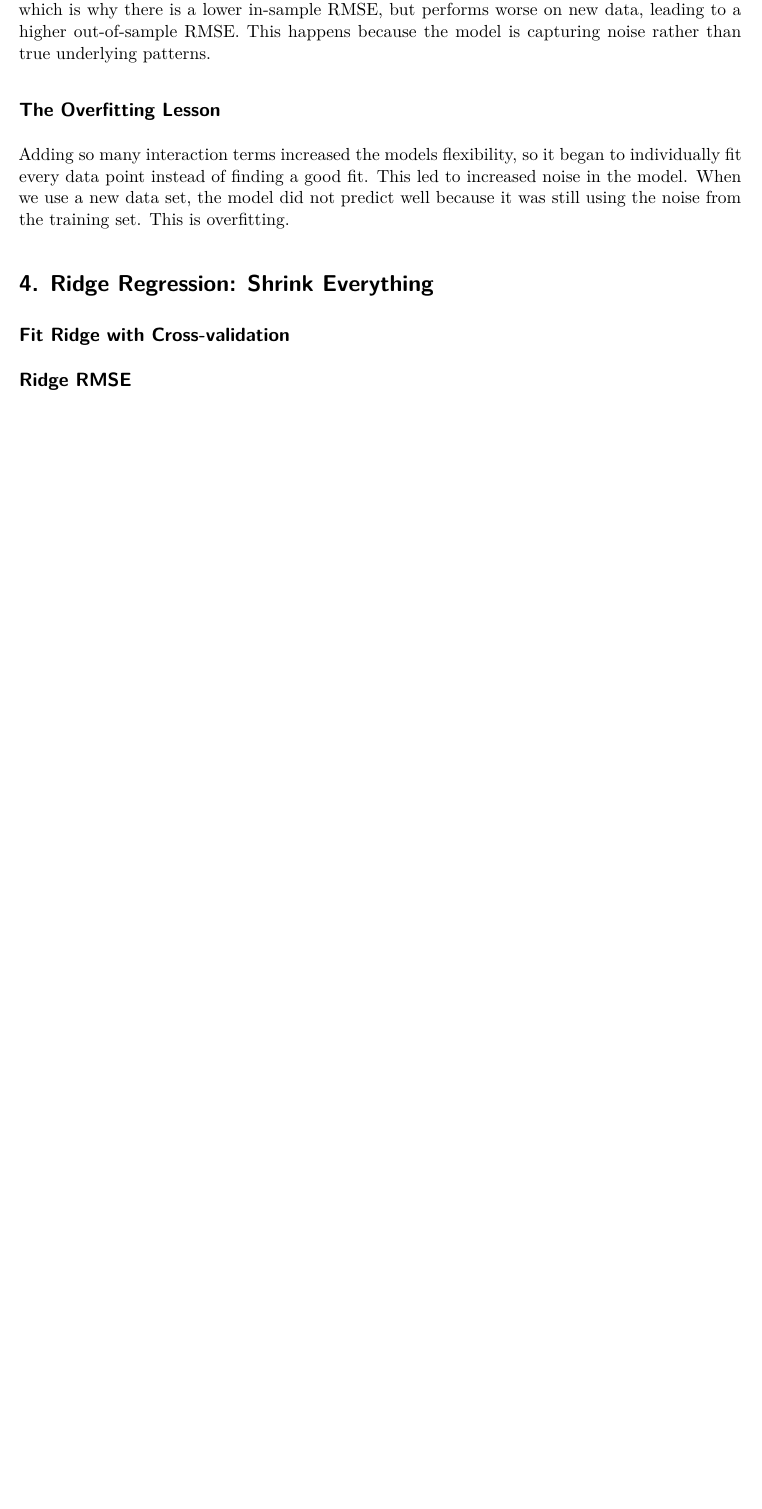
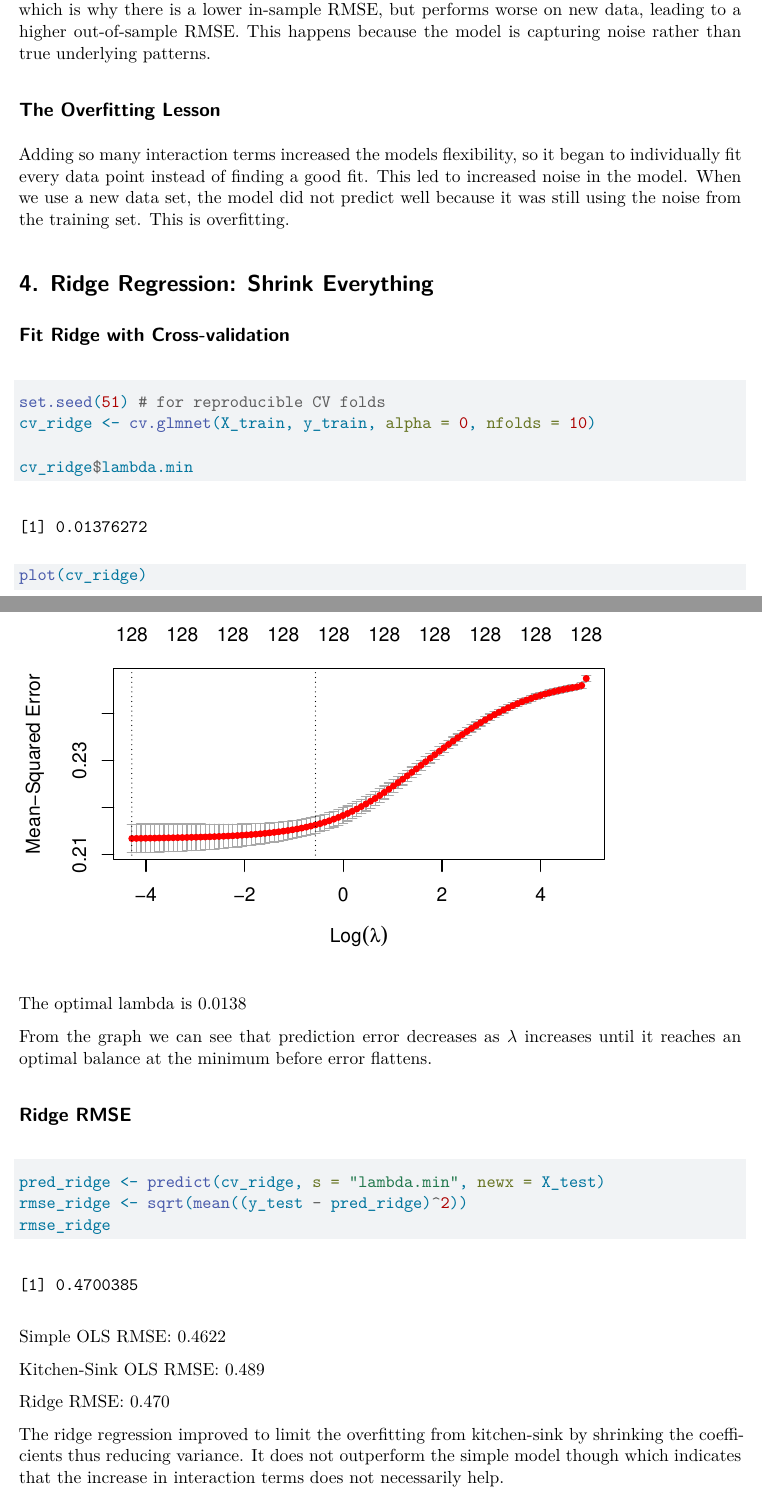
Before and after one commit to tylerdang25/Gov-51---PSet-3, a Quarto document (Gov 51 - pset 3.qmd): part of page 8 of 8 before the commit and two parts of pages 8 and 9 of 13 after it, the two joined at a grey line, cut so that both start at the same text, the shorter picture padded with empty space. Rendered offline with R 4.5, knitr and Pandoc in place of Quarto, then LaTeX, with nearby package versions.

Commit message:
Completion of Section 4

````diff
--- a/Gov 51 - pset 3.qmd
+++ b/Gov 51 - pset 3.qmd
@@ -213,5 +213,30 @@ Adding so many interaction terms increased the models flexibility, so it began t
 
 ## Fit Ridge with Cross-validation
 
+```{r}
+set.seed(51) # for reproducible CV folds
+cv_ridge <- cv.glmnet(X_train, y_train, alpha = 0, nfolds = 10)
+
+cv_ridge$lambda.min
+plot(cv_ridge)
+```
+
+The optimal lambda is 0.0138
+
+From the graph we can see that prediction error decreases as $\lambda$ increases until it reaches an optimal balance at the minimum before error flattens.
+
 ## Ridge RMSE
 
+```{r}
+pred_ridge <- predict(cv_ridge, s = "lambda.min", newx = X_test)
+rmse_ridge <- sqrt(mean((y_test - pred_ridge)^2))
+rmse_ridge
+```
+
+Simple OLS RMSE: 0.4622
+
+Kitchen-Sink OLS RMSE: 0.489
+
+Ridge RMSE: 0.470
+
+The ridge regression improved to limit the overfitting from kitchen-sink by shrinking the coefficients thus reducing variance. It does not outperform the simple model though which indicates that the increase in interaction terms does not necessarily help.
````
Also changed, not shown: Gov 51 - pset 3.qmd (7 more changed lines).
